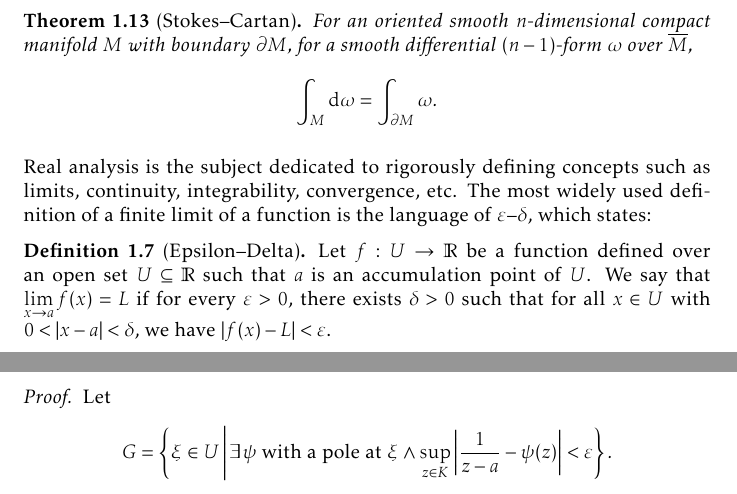
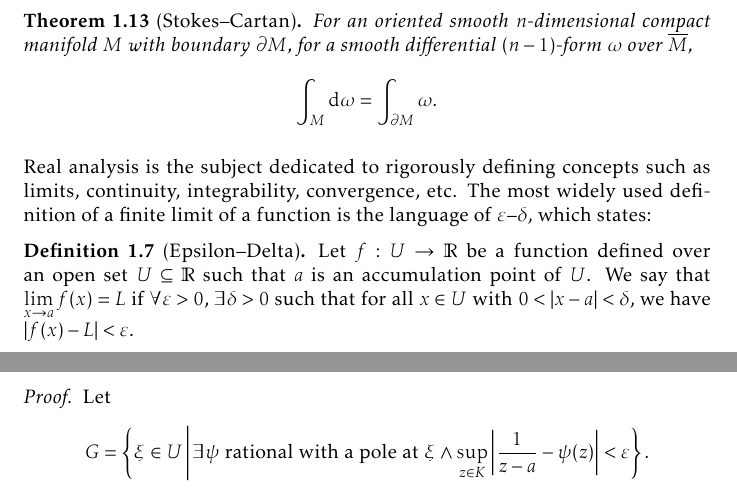
Before and after one commit to slipperking/complex-analysis-latex, a LaTeX document (main.tex): two parts of pages 10 and 141 of 178, joined at a grey line, cut so that both start at the same text. Compiled offline with pdfLaTeX.

Commit message:
overleaf_to_git (Thu Sep  4 18:36:30 2025 -0700): update main.tex from r21057 to r21064

```diff
--- a/main.tex
+++ b/main.tex
@@ -253,7 +253,7 @@ Then, the Fundamental Theorem of Calculus, the Gradient Theorem, Green's, Stokes
 \end{theorem}
 Real analysis is the subject dedicated to rigorously defining concepts such as limits, continuity, integrability, convergence, etc. The most widely used definition of a finite limit of a function is the language of \(\varepsilon\)--\(\delta\), which states:
 \begin{definition}[Epsilon--Delta]\label{def:epsilondelta}
-    Let \(f:U\to\mathbb{R}\) be a function defined over an open set \(U\subseteq\mathbb{R}\) such that \(a\) is an accumulation point of \(U\). We say that \(\lim_{x\to a}f(x)=L\) if for every \(\varepsilon > 0\), there exists \(\delta > 0\) such that for all \(x\in U\) with \(0<|x-a|<\delta\), we have \(|f(x)-L|<\varepsilon\).
+    Let \(f:U\to\mathbb{R}\) be a function defined over an open set \(U\subseteq\mathbb{R}\) such that \(a\) is an accumulation point of \(U\). We say that \(\lim_{x\to a}f(x)=L\) if \(\forall\varepsilon>0\), \(\exists\delta>0\) such that for all \(x\in U\) with \(0<|x-a|<\delta\), we have \(|f(x)-L|<\varepsilon\).
 
     Similarly, we define the \textscsl{right-handed limit} \(\lim_{x\to a^+}f(x)=L\) if for every \(\varepsilon>0\), there exists \(\delta>0\) such that for all \(x\in U\) with \(0<x-a<\delta\), we have \(|f(x)-L|<\varepsilon\).
 
@@ -3306,7 +3306,7 @@ In its full generality, we will now apply a technique to \textit{push} a pole to
     Let \(K\subset\mathbb{C}\) be compact and choose \(a\in\extcomplex\setminus K\). Let \(U\) be the connected component of \(\extcomplex\setminus K\) containing \(a\). Then \(\forall\varepsilon>0\), \(\forall\xi\in U\), there exists a rational function \(\psi\) with a pole at \(\xi\) such that \[\sup_{z\in K}\abs{\frac{1}{z-a}-\psi(z)}<\varepsilon.\]
 \end{lemma}
 \begin{proof}
-    Let \[G=\cbraces{\xi\in U}{\exists\psi\text{ with a pole at }\xi\wedge\sup_{z\in K}\abs{\frac{1}{z-a}-\psi(z)}<\varepsilon}.\] Since \(a\in U\) satisfies the condition under \(\psi(z)=\frac{1}{z-a}\), we have \(a\in G\) and the nonemptiness of \(G\).
+    Let \[G=\cbraces{\xi\in U}{\exists\psi\text{ rational with a pole at }\xi\wedge\sup_{z\in K}\abs{\frac{1}{z-a}-\psi(z)}<\varepsilon}.\] Since \(a\in U\) satisfies the condition under \(\psi(z)=\frac{1}{z-a}\), we have \(a\in G\) and the nonemptiness of \(G\).
 
 
 \end{proof}
```
Also changed, not shown: main.tex (2 more changed lines).
